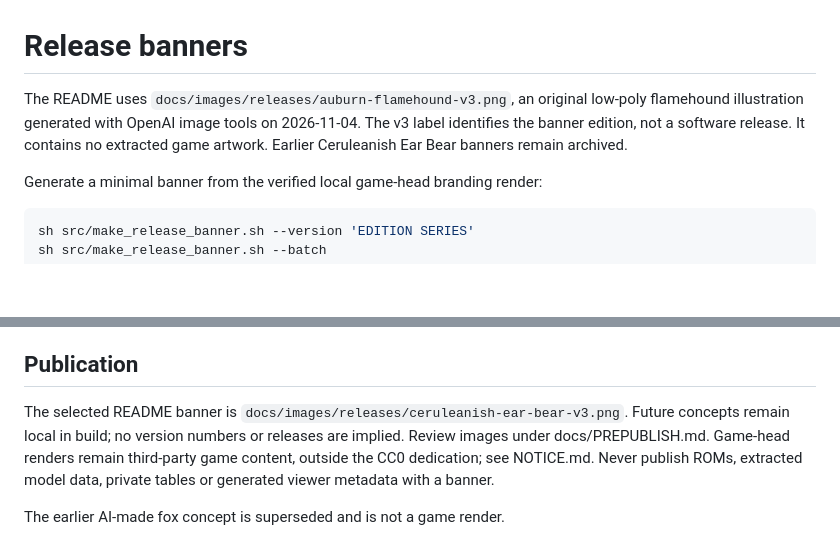
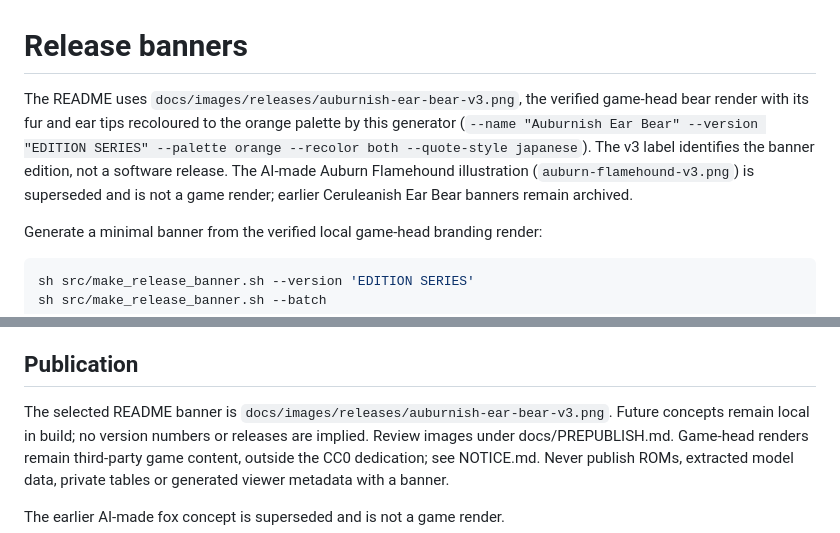
Before and after one commit to sssv-modkit-dev/sssv-modkit, a Markdown page: docs/RELEASE-BANNERS.md, 2 parts joined by grey strips. Drawn GitHub-style; blank space fills up the shorter version.

```diff
--- a/docs/RELEASE-BANNERS.md
+++ b/docs/RELEASE-BANNERS.md
@@ -1,6 +1,6 @@
 # Release banners
 
-The README uses `docs/images/releases/auburn-flamehound-v3.png`, an original low-poly flamehound illustration generated with OpenAI image tools on 2026-11-04. The v3 label identifies the banner edition, not a software release. It contains no extracted game artwork. Earlier Ceruleanish Ear Bear banners remain archived.
+The README uses `docs/images/releases/auburnish-ear-bear-v3.png`, the verified game-head bear render with its fur and ear tips recoloured to the orange palette by this generator (`--name "Auburnish Ear Bear" --version "EDITION SERIES" --palette orange --recolor both --quote-style japanese`). The v3 label identifies the banner edition, not a software release. The AI-made Auburn Flamehound illustration (`auburn-flamehound-v3.png`) is superseded and is not a game render; earlier Ceruleanish Ear Bear banners remain archived.
 
 Generate a minimal banner from the verified local game-head branding render:
 
@@ -57,7 +57,7 @@ The current 256 x 256 head export is enlarged in the 1500 x 500 composition.
 
 ## Publication
 
-The selected README banner is `docs/images/releases/ceruleanish-ear-bear-v3.png`.
+The selected README banner is `docs/images/releases/auburnish-ear-bear-v3.png`.
 Future concepts remain local in build; no version numbers or releases are implied.
 Review images under docs/PREPUBLISH.md. Game-head renders remain third-party game
 content, outside the CC0 dedication; see NOTICE.md. Never publish ROMs, extracted
```
Also changed, not shown: README.md (+1 -2 lines), docs/images/releases/auburnish-ear-bear-v3.png (added).
